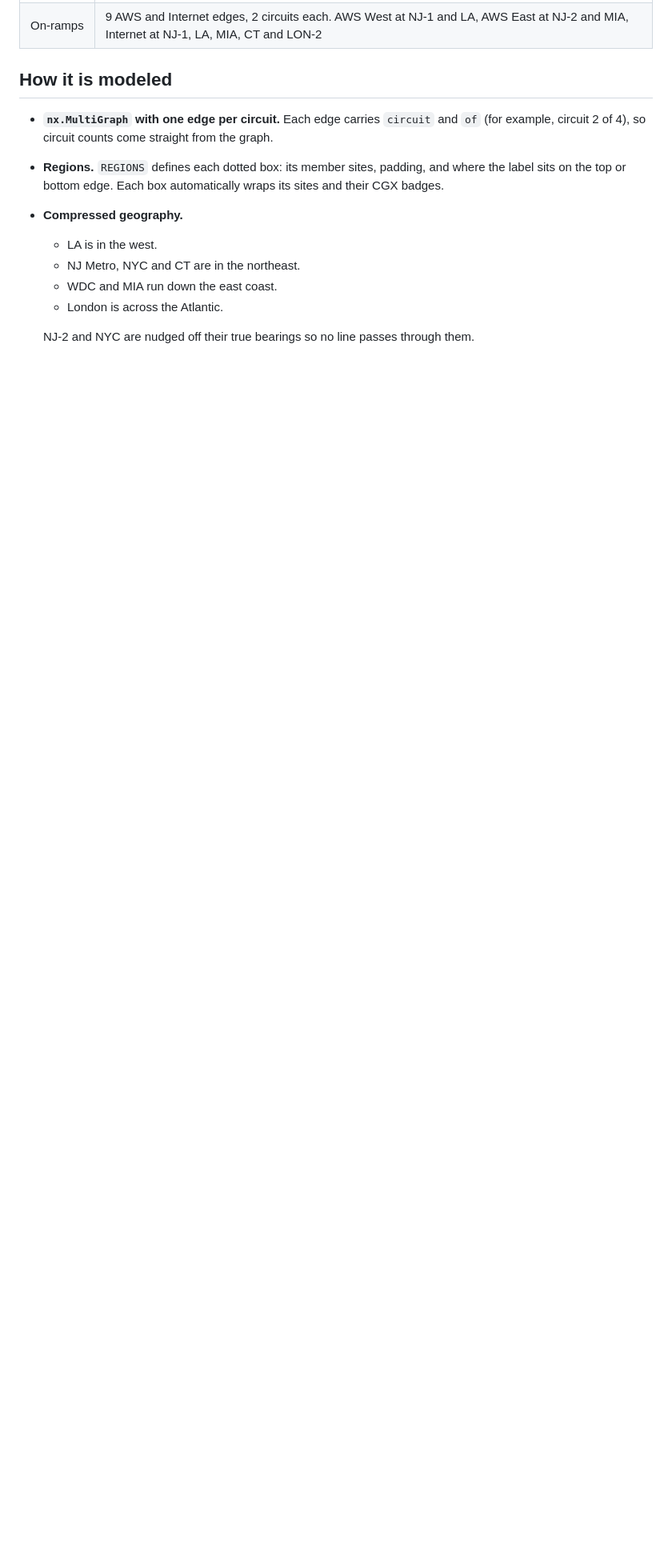
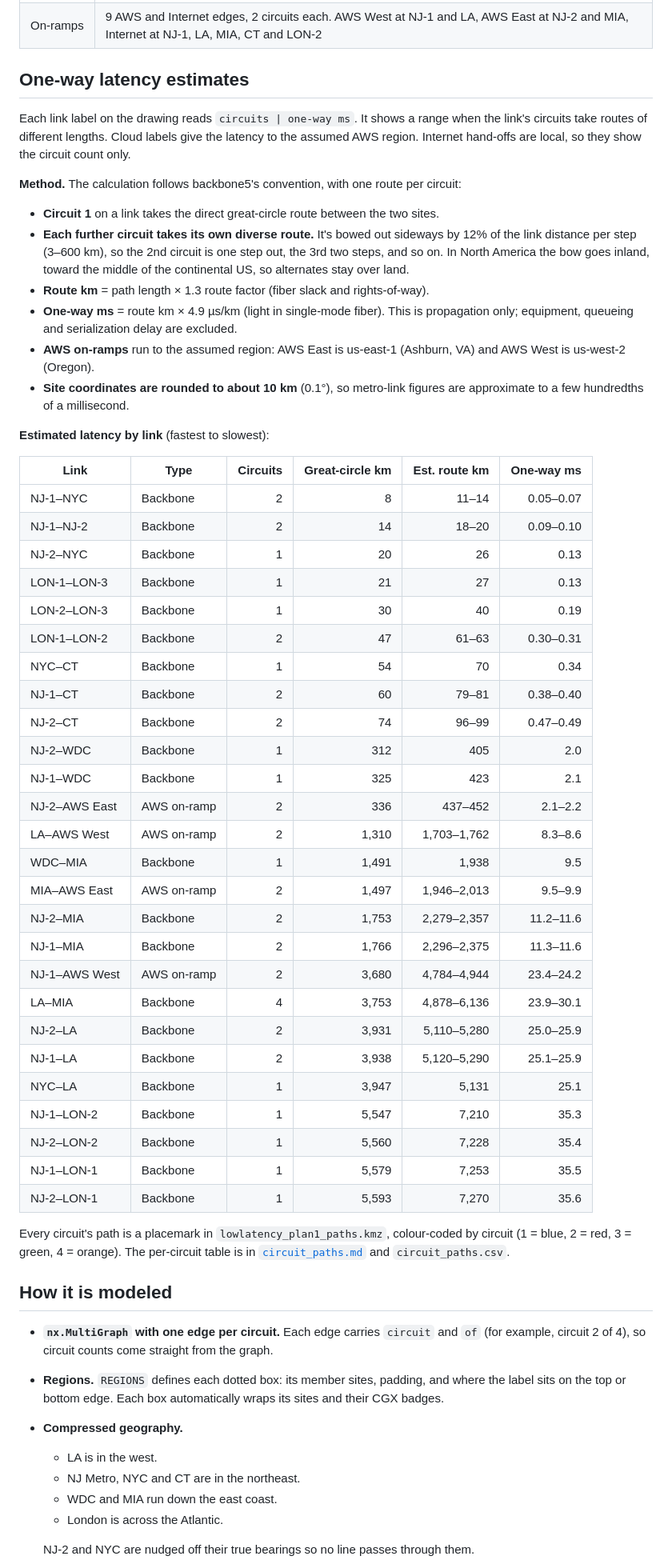
Before and after one commit to sdncoder/network-graphs, a Markdown page: lowlatency-plan1/README.md, the part around one of its changes. Shown at 80% size. Drawn GitHub-style; blank space fills up the shorter version.

```diff
--- a/lowlatency-plan1/README.md
+++ b/lowlatency-plan1/README.md
@@ -28,4 +31,50 @@ python lowlatency-plan1/export_drawio.py
 | On-ramps | 9 AWS and Internet edges, 2 circuits each. AWS West at NJ-1 and LA, AWS East at NJ-2 and MIA, Internet at NJ-1, LA, MIA, CT and LON-2 |
+
+## One-way latency estimates
+
+Each link label on the drawing reads `circuits | one-way ms`. It shows a range when the link's circuits take routes of different lengths. Cloud labels give the latency to the assumed AWS region. Internet hand-offs are local, so they show the circuit count only.
+
+**Method.** The calculation follows backbone5's convention, with one route per circuit:
+
+- **Circuit 1** on a link takes the direct great-circle route between the two sites.
+- **Each further circuit takes its own diverse route.** It's bowed out sideways by 12% of the link distance per step (3–600 km), so the 2nd circuit is one step out, the 3rd two steps, and so on. In North America the bow goes inland, toward the middle of the continental US, so alternates stay over land.
+- **Route km** = path length × 1.3 route factor (fiber slack and rights-of-way).
+- **One-way ms** = route km × 4.9 µs/km (light in single-mode fiber). This is propagation only; equipment, queueing and serialization delay are excluded.
+- **AWS on-ramps** run to the assumed region: AWS East is us-east-1 (Ashburn, VA) and AWS West is us-west-2 (Oregon).
+- **Site coordinates are rounded to about 10 km** (0.1°), so metro-link figures are approximate to a few hundredths of a millisecond.
+
+**Estimated latency by link** (fastest to slowest):
+
+| Link | Type | Circuits | Great-circle km | Est. route km | One-way ms |
+|---|---|---:|---:|---:|---:|
+| NJ-1–NYC | Backbone | 2 | 8 | 11–14 | 0.05–0.07 |
+| NJ-1–NJ-2 | Backbone | 2 | 14 | 18–20 | 0.09–0.10 |
+| NJ-2–NYC | Backbone | 1 | 20 | 26 | 0.13 |
+| LON-1–LON-3 | Backbone | 1 | 21 | 27 | 0.13 |
+| LON-2–LON-3 | Backbone | 1 | 30 | 40 | 0.19 |
+| LON-1–LON-2 | Backbone | 2 | 47 | 61–63 | 0.30–0.31 |
+| NYC–CT | Backbone | 1 | 54 | 70 | 0.34 |
+| NJ-1–CT | Backbone | 2 | 60 | 79–81 | 0.38–0.40 |
+| NJ-2–CT | Backbone | 2 | 74 | 96–99 | 0.47–0.49 |
+| NJ-2–WDC | Backbone | 1 | 312 | 405 | 2.0 |
+| NJ-1–WDC | Backbone | 1 | 325 | 423 | 2.1 |
+| NJ-2–AWS East | AWS on-ramp | 2 | 336 | 437–452 | 2.1–2.2 |
+| LA–AWS West | AWS on-ramp | 2 | 1,310 | 1,703–1,762 | 8.3–8.6 |
+| WDC–MIA | Backbone | 1 | 1,491 | 1,938 | 9.5 |
+| MIA–AWS East | AWS on-ramp | 2 | 1,497 | 1,946–2,013 | 9.5–9.9 |
+| NJ-2–MIA | Backbone | 2 | 1,753 | 2,279–2,357 | 11.2–11.6 |
+| NJ-1–MIA | Backbone | 2 | 1,766 | 2,296–2,375 | 11.3–11.6 |
+| NJ-1–AWS West | AWS on-ramp | 2 | 3,680 | 4,784–4,944 | 23.4–24.2 |
+| LA–MIA | Backbone | 4 | 3,753 | 4,878–6,136 | 23.9–30.1 |
+| NJ-2–LA | Backbone | 2 | 3,931 | 5,110–5,280 | 25.0–25.9 |
+| NJ-1–LA | Backbone | 2 | 3,938 | 5,120–5,290 | 25.1–25.9 |
+| NYC–LA | Backbone | 1 | 3,947 | 5,131 | 25.1 |
+| NJ-1–LON-2 | Backbone | 1 | 5,547 | 7,210 | 35.3 |
+| NJ-2–LON-2 | Backbone | 1 | 5,560 | 7,228 | 35.4 |
+| NJ-1–LON-1 | Backbone | 1 | 5,579 | 7,253 | 35.5 |
+| NJ-2–LON-1 | Backbone | 1 | 5,593 | 7,270 | 35.6 |
+
+Every circuit's path is a placemark in `lowlatency_plan1_paths.kmz`, colour-coded by circuit (1 = blue, 2 = red, 3 = green, 4 = orange). The per-circuit table is in [`circuit_paths.md`](circuit_paths.md) and `circuit_paths.csv`.
 
 ## How it is modeled
 
```
Also changed, not shown: other parts of lowlatency-plan1/README.md (+15 -3 lines), README.md (+1 -1 lines), lowlatency-plan1/circuit_paths.md (added, +55 -0 lines), lowlatency-plan1/lowlatency_plan1_model.png, 7 other files.
